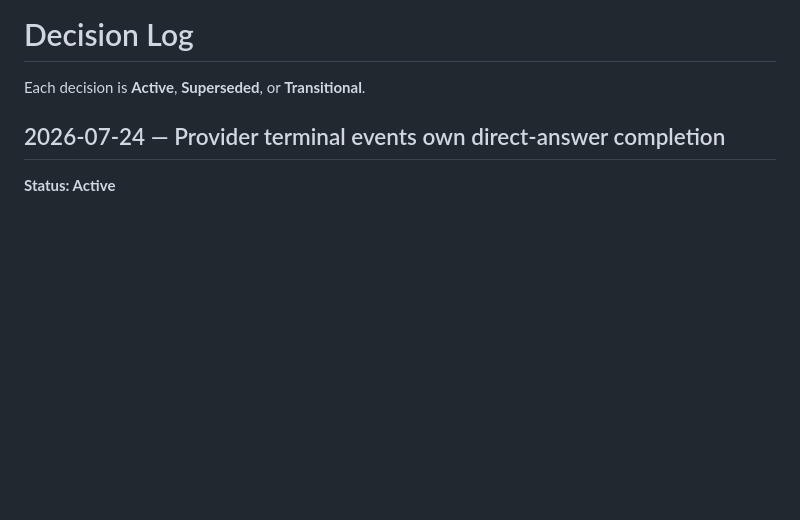
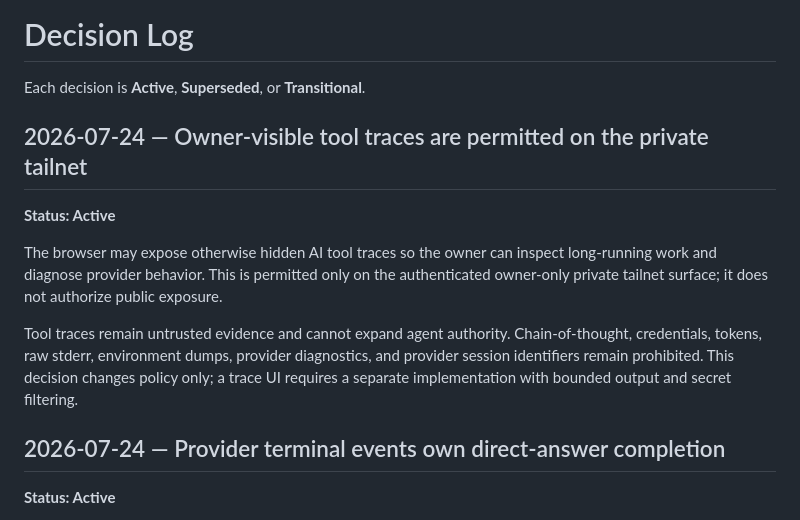
Before and after one commit to SWBaek/personal-ops-server, a Markdown page: docs/DECISIONS.md, the part around the change. GitHub-like rendering; blank space fills up the shorter version.

Commit message:
docs: allow owner-visible tool traces

```diff
--- a/docs/DECISIONS.md
+++ b/docs/DECISIONS.md
@@ -1,6 +1,14 @@
 # Decision Log
 
 Each decision is **Active**, **Superseded**, or **Transitional**.
+
+## 2026-07-24 — Owner-visible tool traces are permitted on the private tailnet
+
+**Status: Active**
+
+The browser may expose otherwise hidden AI tool traces so the owner can inspect long-running work and diagnose provider behavior. This is permitted only on the authenticated owner-only private tailnet surface; it does not authorize public exposure.
+
+Tool traces remain untrusted evidence and cannot expand agent authority. Chain-of-thought, credentials, tokens, raw stderr, environment dumps, provider diagnostics, and provider session identifiers remain prohibited. This decision changes policy only; a trace UI requires a separate implementation with bounded output and secret filtering.
 
 ## 2026-07-24 — Provider terminal events own direct-answer completion
 
```
Also changed, not shown: AGENTS.md (+2 -1 lines), docs/SECURITY.md (+2 -0 lines).
